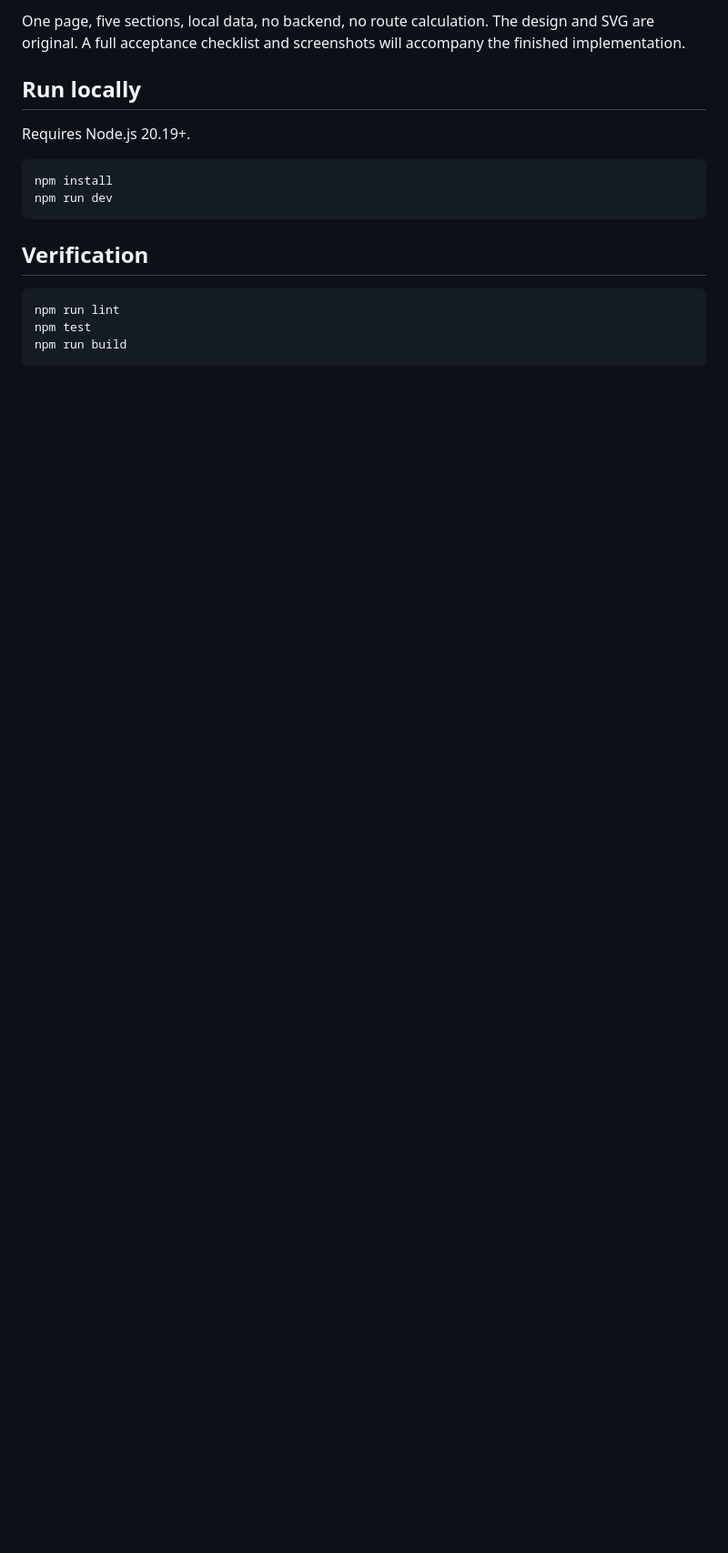
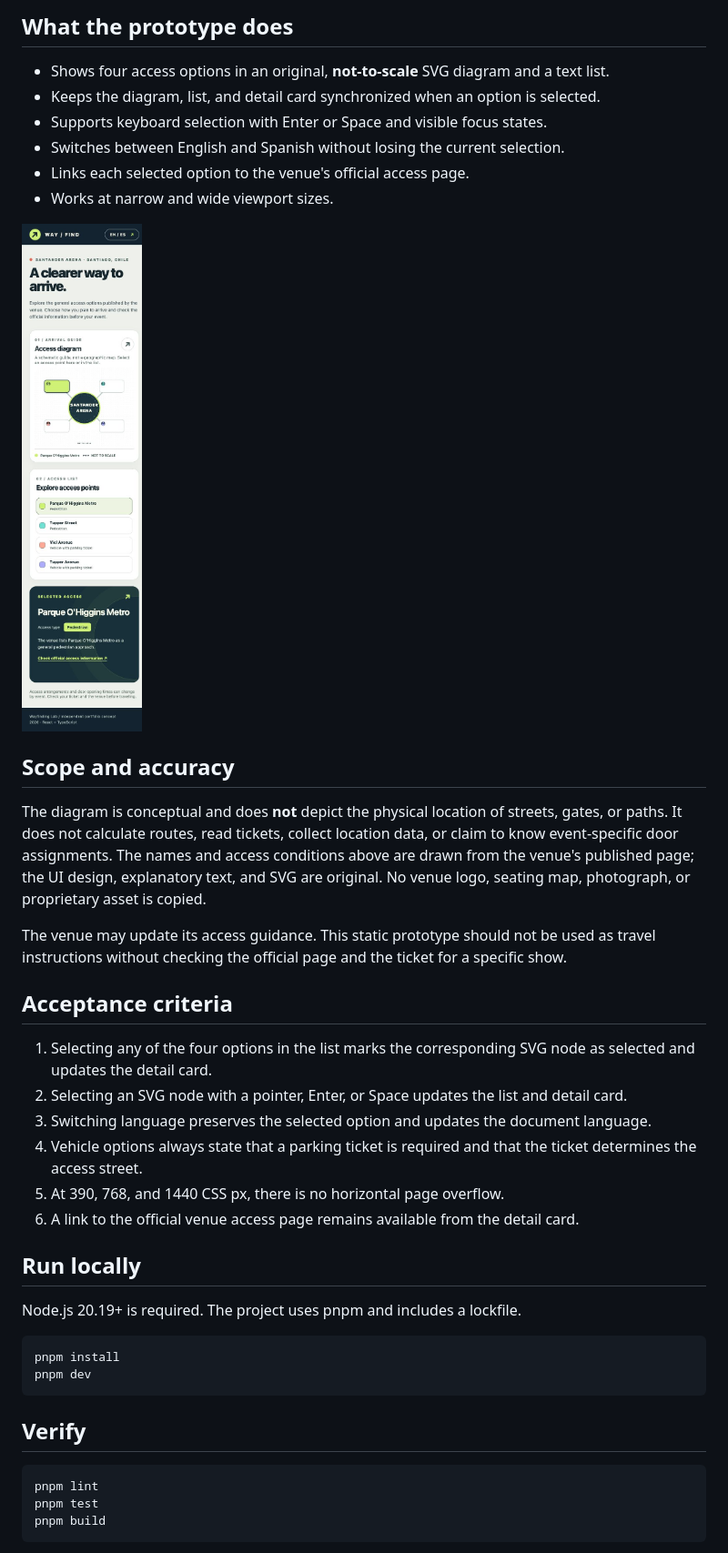
Before and after one commit to ReginaGalvezCh/venue-wayfinding-lab, a Markdown page: README.md, the part around one of its changes. Shown at 91% size. Rendered like a GitHub page; pictures changed too: docs/mobile.png (added); blank space fills up the shorter version.

Commit message:
docs: explain access sources and acceptance criteria

````diff
--- a/README.md
+++ b/README.md
@@ -12,19 +12,43 @@ All venue names, routes, and data are fictional. No location, ticket, or persona
 
-One page, five sections, local data, no backend, no route calculation. The design and SVG are original. A full acceptance checklist and screenshots will accompany the finished implementation.
+## What the prototype does
+
+- Shows four access options in an original, **not-to-scale** SVG diagram and a text list.
+- Keeps the diagram, list, and detail card synchronized when an option is selected.
+- Supports keyboard selection with Enter or Space and visible focus states.
+- Switches between English and Spanish without losing the current selection.
+- Links each selected option to the venue's official access page.
+- Works at narrow and wide viewport sizes.
+
+![Mobile view of the access explorer](docs/mobile.png)
+
+## Scope and accuracy
+
+The diagram is conceptual and does **not** depict the physical location of streets, gates, or paths. It does not calculate routes, read tickets, collect location data, or claim to know event-specific door assignments. The names and access conditions above are drawn from the venue's published page; the UI design, explanatory text, and SVG are original. No venue logo, seating map, photograph, or proprietary asset is copied.
+
+The venue may update its access guidance. This static prototype should not be used as travel instructions without checking the official page and the ticket for a specific show.
+
+## Acceptance criteria
+
+1. Selecting any of the four options in the list marks the corresponding SVG node as selected and updates the detail card.
+2. Selecting an SVG node with a pointer, Enter, or Space updates the list and detail card.
+3. Switching language preserves the selected option and updates the document language.
+4. Vehicle options always state that a parking ticket is required and that the ticket determines the access street.
+5. At 390, 768, and 1440 CSS px, there is no horizontal page overflow.
+6. A link to the official venue access page remains available from the detail card.
 
 ## Run locally
 
-Requires Node.js 20.19+.
+Node.js 20.19+ is required. The project uses pnpm and includes a lockfile.
 
 ```sh
-npm install
-npm run dev
+pnpm install
+pnpm dev
 ```
 
-## Verification
+## Verify
 
 ```sh
-npm run lint
-npm test
-npm run build
+pnpm lint
+pnpm test
+pnpm build
 ```
````
Also changed, not shown: other parts of README.md (+16 -6 lines), docs/desktop.png (added).
